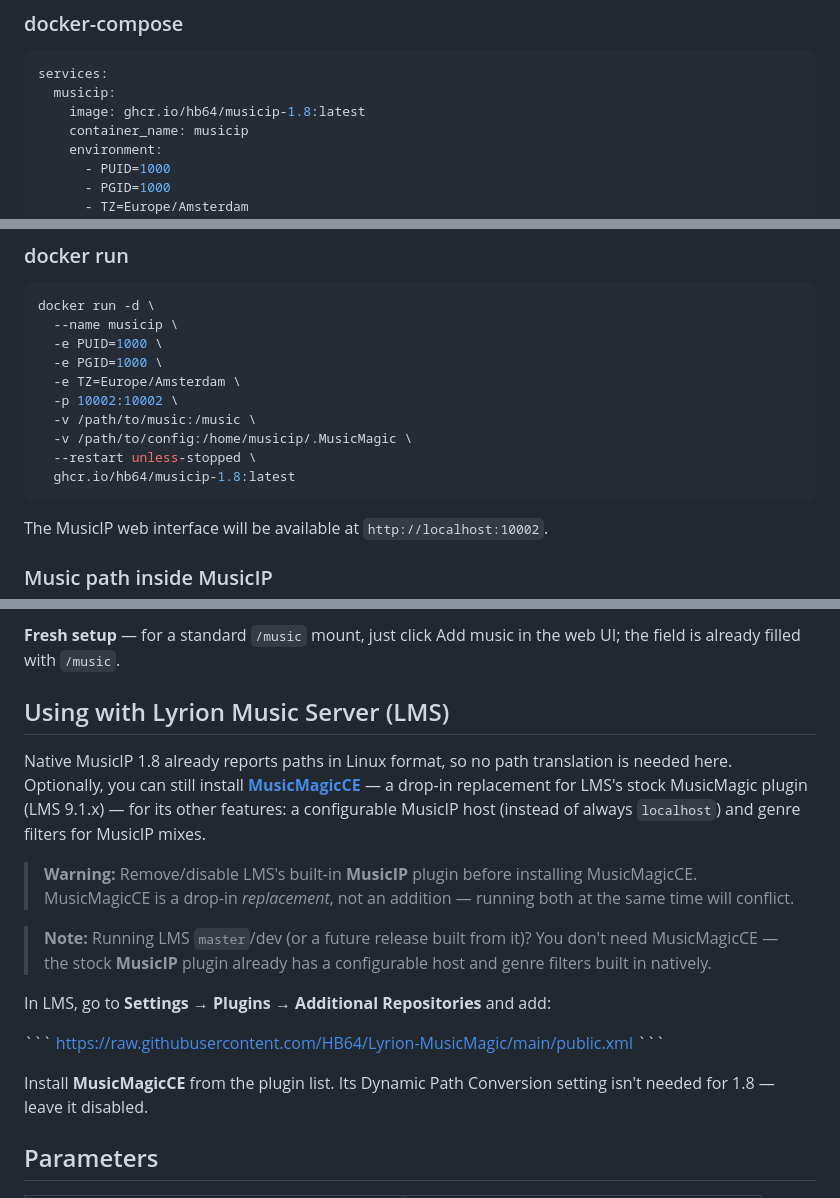
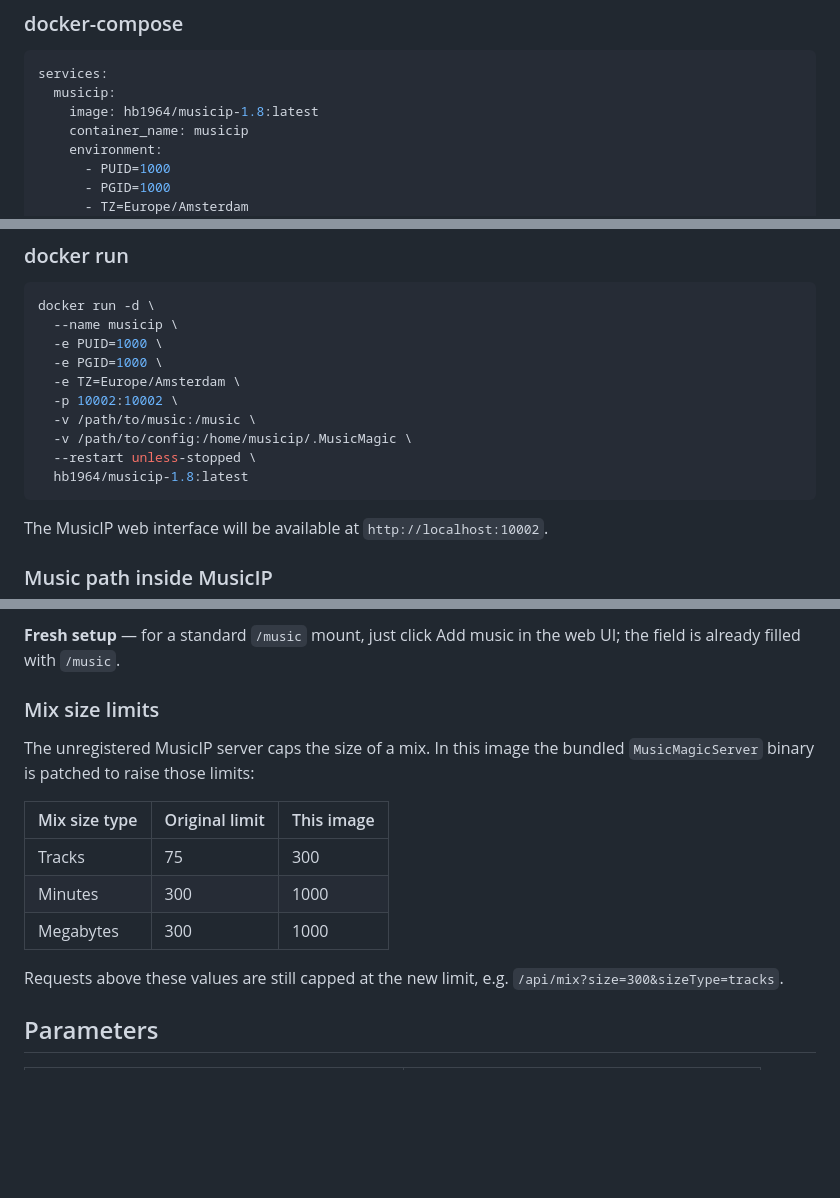
Before and after one commit to HB64/musicip-1.8, a Markdown page: README.md, 3 parts joined by grey strips. Rendered like a GitHub page; blank space fills up the shorter version.

````diff
--- a/README.md
+++ b/README.md
@@ -23,7 +23,7 @@ Replace `1000:1000` with your `PUID:PGID` if you use different values.
 ```yaml
 services:
   musicip:
-    image: ghcr.io/hb64/musicip-1.8:latest
+    image: hb1964/musicip-1.8:latest
     container_name: musicip
     environment:
       - PUID=1000
@@ -49,7 +49,7 @@ docker run -d \
   -v /path/to/music:/music \
   -v /path/to/config:/home/musicip/.MusicMagic \
   --restart unless-stopped \
-  ghcr.io/hb64/musicip-1.8:latest
+  hb1964/musicip-1.8:latest
 ```
 
 The MusicIP web interface will be available at `http://localhost:10002`.
@@ -65,21 +65,17 @@ If your setup differs — for example if you mounted your music volume to a diff
 
 **Fresh setup** — for a standard `/music` mount, just click Add music in the web UI; the field is already filled with `/music`.
 
-## Using with Lyrion Music Server (LMS)
+### Mix size limits
 
-Native MusicIP 1.8 already reports paths in Linux format, so no path translation is needed here. Optionally, you can still install **[MusicMagicCE](https://github.com/HB64/Lyrion-MusicMagic)** — a drop-in replacement for LMS's stock MusicMagic plugin (LMS 9.1.x) — for its other features: a configurable MusicIP host (instead of always `localhost`) and genre filters for MusicIP mixes.
+The unregistered MusicIP server caps the size of a mix. In this image the bundled `MusicMagicServer` binary is patched to raise those limits:
 
-> **Warning:** Remove/disable LMS's built-in **MusicIP** plugin before installing MusicMagicCE. MusicMagicCE is a drop-in *replacement*, not an addition — running both at the same time will conflict.
+| Mix size type | Original limit | This image |
+|---|---|---|
+| Tracks | 75 | 300 |
+| Minutes | 300 | 1000 |
+| Megabytes | 300 | 1000 |
 
-> **Note:** Running LMS `master`/dev (or a future release built from it)? You don't need MusicMagicCE — the stock **MusicIP** plugin already has a configurable host and genre filters built in natively.
-
-In LMS, go to **Settings → Plugins → Additional Repositories** and add:
-
-\`\`\`
-https://raw.githubusercontent.com/HB64/Lyrion-MusicMagic/main/public.xml
-\`\`\`
-
-Install **MusicMagicCE** from the plugin list. Its Dynamic Path Conversion setting isn't needed for 1.8 — leave it disabled.
+Requests above these values are still capped at the new limit, e.g. `/api/mix?size=300&sizeType=tracks`.
 
 ## Parameters
 
````
